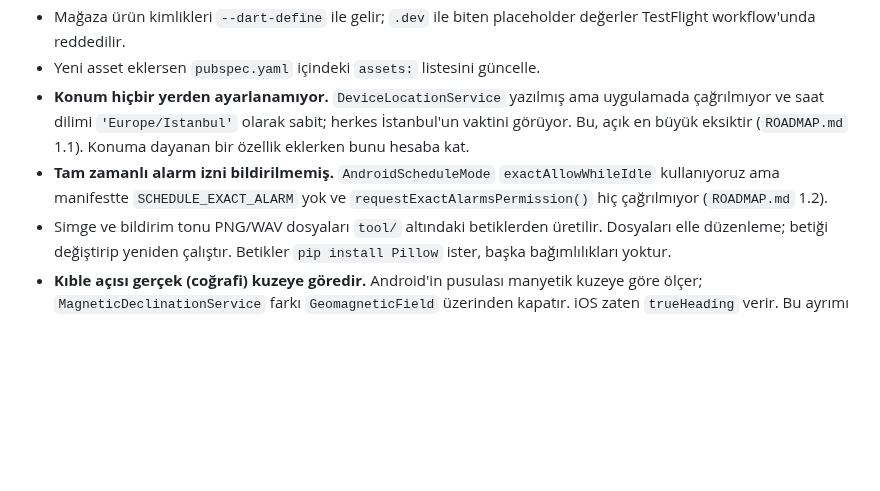
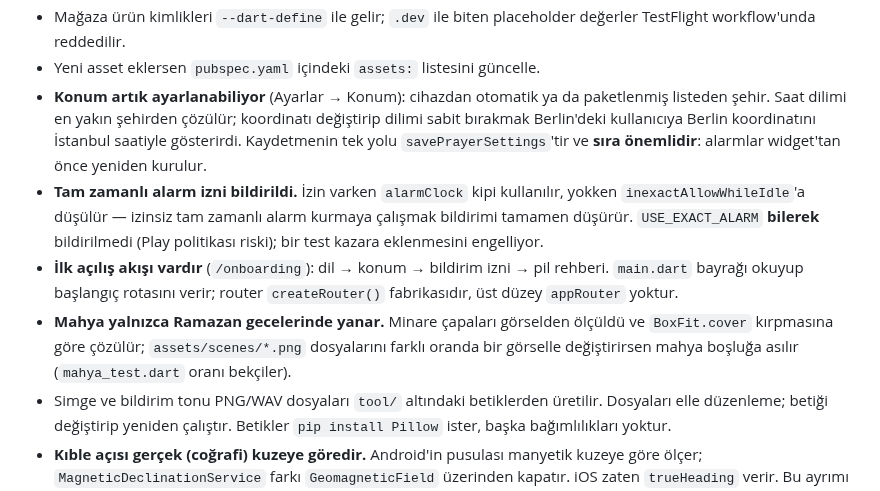
Before and after one commit to evrenaltindal-creator/dini-flutter, a Markdown page: CLAUDE.md, the part around the change. Rendered like a GitHub page; blank space fills up the shorter version.

Commit message:
docs: correct two pitfalls CLAUDE.md still reports as broken
Konum ayarlanabiliyor ve tam zamanlı alarm izni bildirildi; dosya ikisini de
hâlâ eksik gösteriyordu ve sonraki oturumu yanlış yönlendirirdi. İlk açılış
akışı ile mahyanın görsel orana bağlılığı da eklendi.

Co-Authored-By: Claude Opus 5 <noreply@anthropic.com>
Claude-Session: https://claude.ai/code/session_01ArpDy876YMTtXj3vmDoW8n

```diff
--- a/CLAUDE.md
+++ b/CLAUDE.md
@@ -101,13 +101,23 @@ flutter test --reporter expanded
 - Mağaza ürün kimlikleri `--dart-define` ile gelir; `.dev` ile biten placeholder
   değerler TestFlight workflow'unda reddedilir.
 - Yeni asset eklersen `pubspec.yaml` içindeki `assets:` listesini güncelle.
-- **Konum hiçbir yerden ayarlanamıyor.** `DeviceLocationService` yazılmış ama
-  uygulamada çağrılmıyor ve saat dilimi `'Europe/Istanbul'` olarak sabit;
-  herkes İstanbul'un vaktini görüyor. Bu, açık en büyük eksiktir (`ROADMAP.md`
-  1.1). Konuma dayanan bir özellik eklerken bunu hesaba kat.
-- **Tam zamanlı alarm izni bildirilmemiş.** `AndroidScheduleMode`
-  `exactAllowWhileIdle` kullanıyoruz ama manifestte `SCHEDULE_EXACT_ALARM`
-  yok ve `requestExactAlarmsPermission()` hiç çağrılmıyor (`ROADMAP.md` 1.2).
+- **Konum artık ayarlanabiliyor** (Ayarlar → Konum): cihazdan otomatik ya da
+  paketlenmiş listeden şehir. Saat dilimi en yakın şehirden çözülür; koordinatı
+  değiştirip dilimi sabit bırakmak Berlin'deki kullanıcıya Berlin koordinatını
+  İstanbul saatiyle gösterirdi. Kaydetmenin tek yolu `savePrayerSettings`'tir
+  ve **sıra önemlidir**: alarmlar widget'tan önce yeniden kurulur.
+- **Tam zamanlı alarm izni bildirildi.** İzin varken `alarmClock` kipi
+  kullanılır, yokken `inexactAllowWhileIdle`'a düşülür — izinsiz tam zamanlı
+  alarm kurmaya çalışmak bildirimi tamamen düşürür. `USE_EXACT_ALARM`
+  **bilerek** bildirilmedi (Play politikası riski); bir test kazara
+  eklenmesini engelliyor.
+- **İlk açılış akışı vardır** (`/onboarding`): dil → konum → bildirim izni →
+  pil rehberi. `main.dart` bayrağı okuyup başlangıç rotasını verir; router
+  `createRouter()` fabrikasıdır, üst düzey `appRouter` yoktur.
+- **Mahya yalnızca Ramazan gecelerinde yanar.** Minare çapaları görselden
+  ölçüldü ve `BoxFit.cover` kırpmasına göre çözülür; `assets/scenes/*.png`
+  dosyalarını farklı oranda bir görselle değiştirirsen mahya boşluğa asılır
+  (`mahya_test.dart` oranı bekçiler).
 - Simge ve bildirim tonu PNG/WAV dosyaları `tool/` altındaki betiklerden
   üretilir. Dosyaları elle düzenleme; betiği değiştirip yeniden çalıştır.
   Betikler `pip install Pillow` ister, başka bağımlılıkları yoktur.
```
